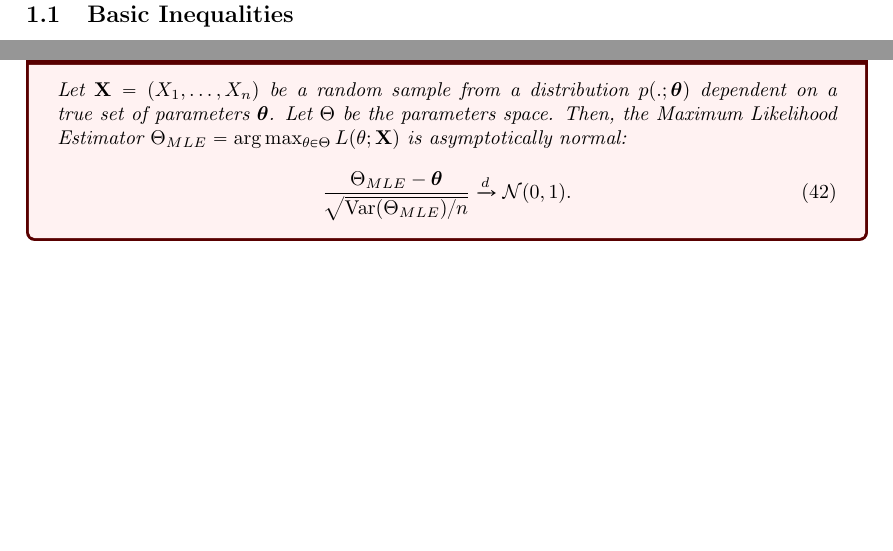
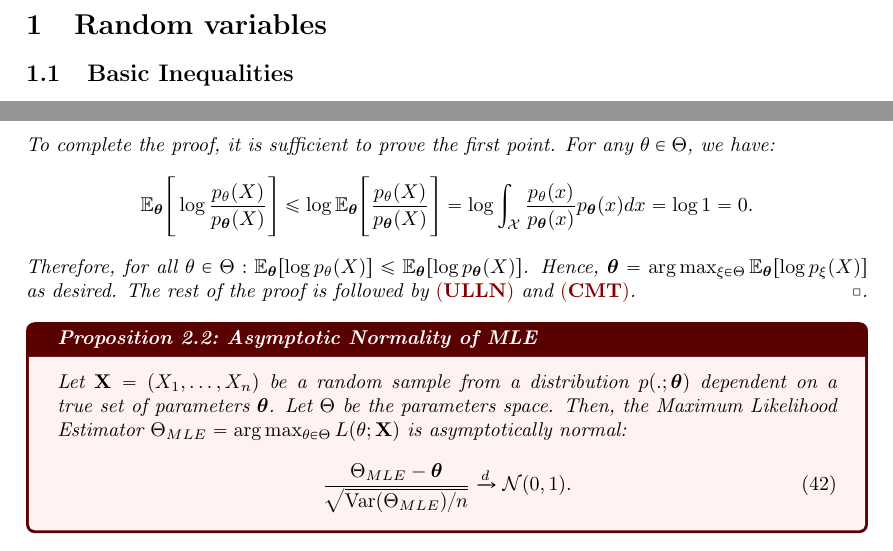
Before and after one commit to hieubkvn123/-NOTES-high-dimensional-probability, a LaTeX document (main.tex, which reads sections/main/chap2/point_estimation.tex): two parts of pages 2 and 18 of 20, joined at a grey line, cut at the place of the change, the shorter picture padded with empty space. Compiled offline with pdfLaTeX.

Commit message:
Checkpoint

```diff
--- a/sections/main/chap2/point_estimation.tex
+++ b/sections/main/chap2/point_estimation.tex
@@ -131,6 +131,17 @@
         \item Then, by $\ULLN$: $\frac{1}{n}\sum_{i=1}^n \log p_\theta(X_i)\xrightarrow{p}\E_{\btheta}[\log p_\theta(X)], \quad \forall \theta\in\Theta$.
         \item Since $\log p_\theta(x)$ is continuous in $\theta$, by $\CMT$: $\Theta_{MLE} \xrightarrow{p} \btheta$.
     \end{enumerate}
+
+    \noindent To complete the proof, it is sufficient to prove the first point. For any $\theta\in\Theta$, we have:
+    \begin{align*}
+        \E_{\btheta}\biggSquare{
+            \log \frac{p_\theta(X)}{p_{\btheta}(X)}
+        } &\le \log\E_{\btheta}\biggSquare{
+            \frac{p_\theta(X)}{p_{\btheta}(X)}
+        } = \log\int_\mathcal{X} \frac{p_\theta(x)}{p_{\btheta}(x)}p_{\btheta}(x)dx = \log 1 = 0.
+    \end{align*}
+
+    \noindent Therefore, for all $\theta\in\Theta:\E_{\btheta}[\log p_\theta(X)]\le \E_{\btheta}[\log p_{\btheta}(X)]$. Hence, $\btheta=\arg\max_{\xi\in\Theta}\E_{\btheta} [\log p_\xi(X)]$ as desired. The rest of the proof is followed by $\ULLN$ and $\CMT$.
 \end{proof*}
 
 \begin{proposition}{Asymptotic Normality of MLE}{asymptotic_normality_mle}
```
Also changed, not shown: output/main.pdf.
